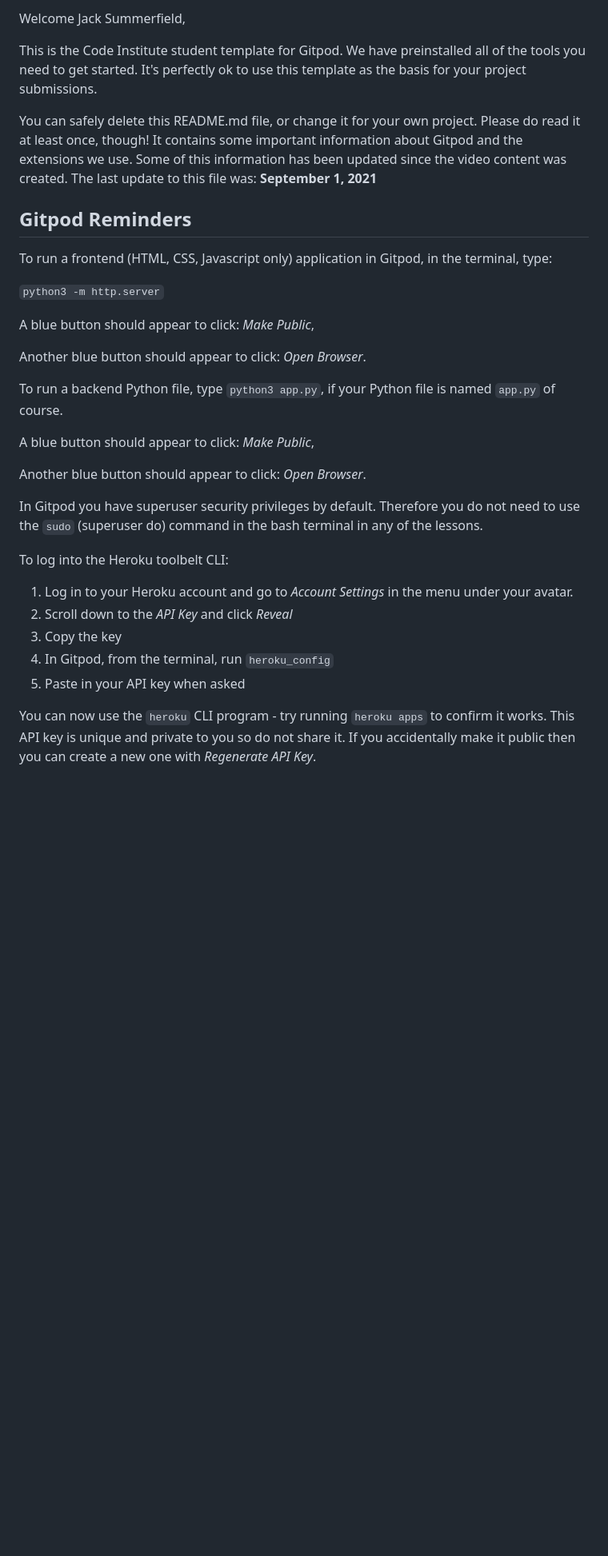
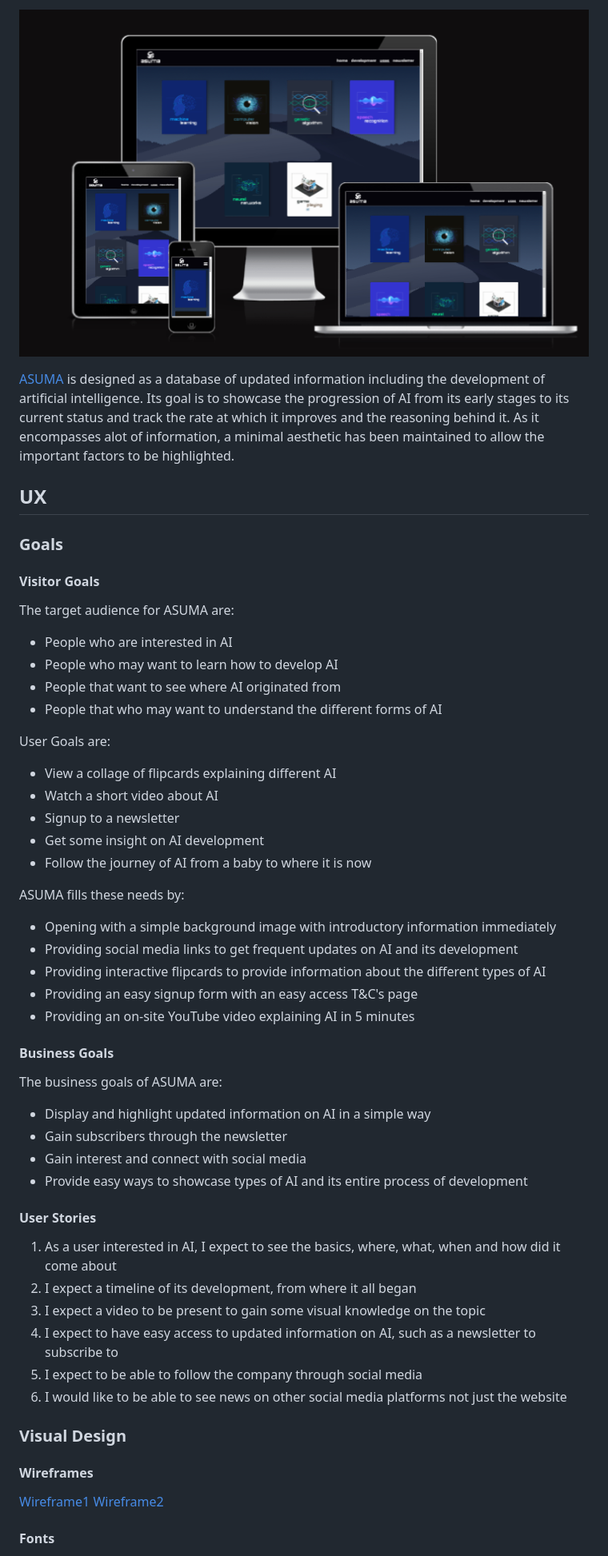
Before and after one commit to JackSummerfield1/asuma-project-1, a Markdown page: README.md, the part around the change printed below. Shown: that part at 80% size. GitHub-like rendering; pictures changed too: assets/images/responsive-design.png (added); blank space fills up the shorter version.

```diff
--- a/README.md
+++ b/README.md
@@ -2,35 +2,56 @@
 
-Welcome Jack Summerfield,
+![Responsive Design](assets/images/responsive-design.png)
 
-This is the Code Institute student template for Gitpod. We have preinstalled all of the tools you need to get started. It's perfectly ok to use this template as the basis for your project submissions.
+[ASUMA](https://jacksummerfield1.github.io/asuma-project-1/index.html) is designed as a database of updated information including the development of artificial intelligence. Its goal is to showcase the progression of AI from its early stages to its current status and track the rate at which it improves and the reasoning behind it. As it encompasses alot of information, a minimal aesthetic has been maintained to allow the important factors to be highlighted.
 
-You can safely delete this README.md file, or change it for your own project. Please do read it at least once, though! It contains some important information about Gitpod and the extensions we use. Some of this information has been updated since the video content was created. The last update to this file was: **September 1, 2021**
+## UX
 
-## Gitpod Reminders
+### Goals
 
-To run a frontend (HTML, CSS, Javascript only) application in Gitpod, in the terminal, type:
+#### Visitor Goals
 
-`python3 -m http.server`
+The target audience for ASUMA are:
+* People who are interested in AI
+* People who may want to learn how to develop AI
+* People that want to see where AI originated from
+* People that who may want to understand the different forms of AI
 
-A blue button should appear to click: _Make Public_,
+User Goals are:
+* View a collage of flipcards explaining different AI
+* Watch a short video about AI
+* Signup to a newsletter
+* Get some insight on AI development
+* Follow the journey of AI from a baby to where it is now
 
-Another blue button should appear to click: _Open Browser_.
+ASUMA fills these needs by:
+* Opening with a simple background image with introductory information immediately
+* Providing social media links to get frequent updates on AI and its development
+* Providing interactive flipcards to provide information about the different types of AI
+* Providing an easy signup form with an easy access T&C's page
+* Providing an on-site YouTube video explaining AI in 5 minutes
 
-To run a backend Python file, type `python3 app.py`, if your Python file is named `app.py` of course.
+#### Business Goals
 
-A blue button should appear to click: _Make Public_,
+The business goals of ASUMA are:
+* Display and highlight updated information on AI in a simple way
+* Gain subscribers through the newsletter
+* Gain interest and connect with social media
+* Provide easy ways to showcase types of AI and its entire process of development
 
-Another blue button should appear to click: _Open Browser_.
+#### User Stories
 
-In Gitpod you have superuser security privileges by default. Therefore you do not need to use the `sudo` (superuser do) command in the bash terminal in any of the lessons.
+1. As a user interested in AI, I expect to see the basics, where, what, when and how did it come about
+2. I expect a timeline of its development, from where it all began
+3. I expect a video to be present to gain some visual knowledge on the topic
+4. I expect to have easy access to updated information on AI, such as a newsletter to subscribe to
+5. I expect to be able to follow the company through social media
+6. I would like to be able to see news on other social media platforms not just the website
 
-To log into the Heroku toolbelt CLI:
+### Visual Design
 
-1. Log in to your Heroku account and go to *Account Settings* in the menu under your avatar.
-2. Scroll down to the *API Key* and click *Reveal*
-3. Copy the key
-4. In Gitpod, from the terminal, run `heroku_config`
-5. Paste in your API key when asked
+#### Wireframes
+[Wireframe1](assets/images/IMG_3189.jpg)
+[Wireframe2](assets/images/IMG_3190.jpg)
 
-You can now use the `heroku` CLI program - try running `heroku apps` to confirm it works. This API key is unique and private to you so do not share it. If you accidentally make it public then you can create a new one with _Regenerate API Key_.
+#### Fonts
 
```
Also changed, not shown: other parts of README.md (+89 -41 lines), assets/images/IMG_3189.jpg (added), assets/images/IMG_3190.jpg (added), assets/images/color-pallette.png (added).
